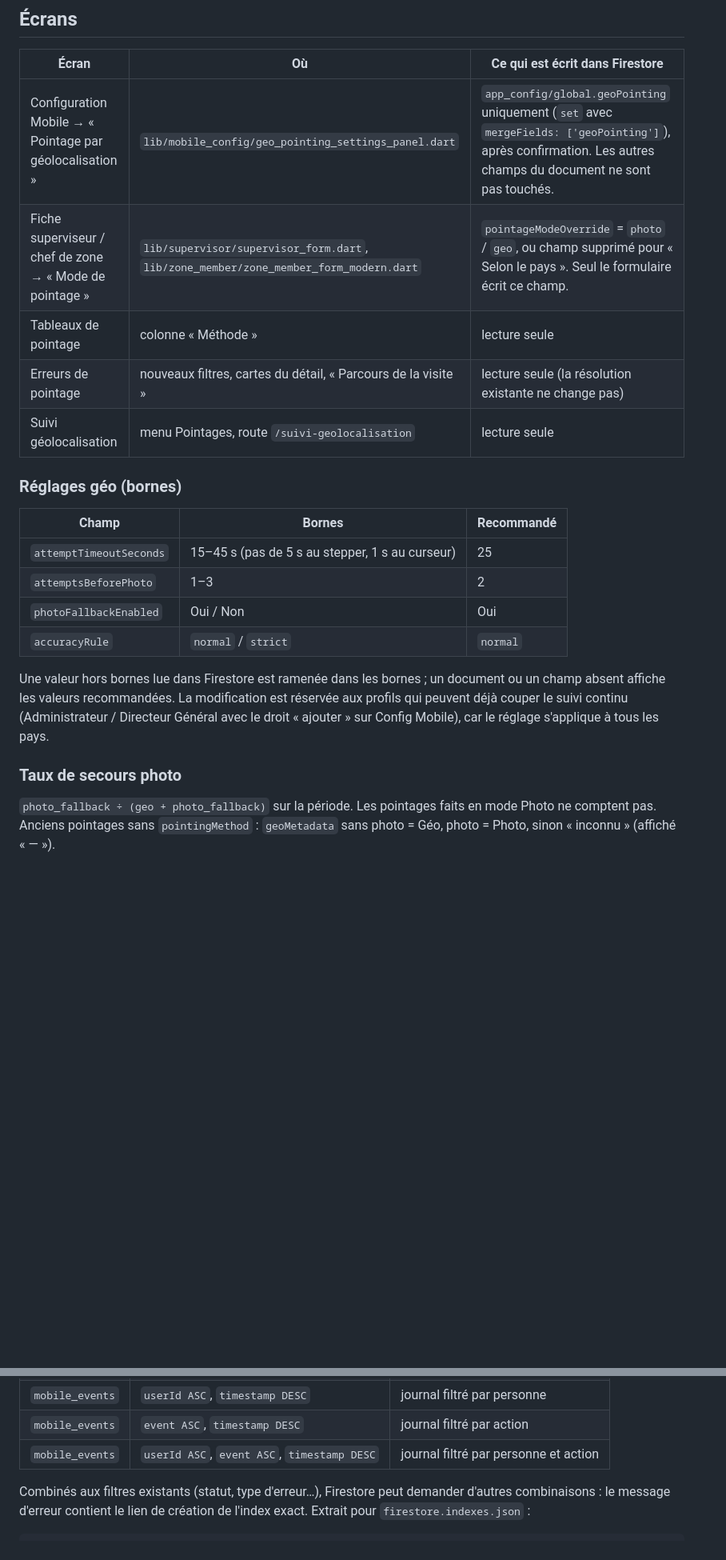
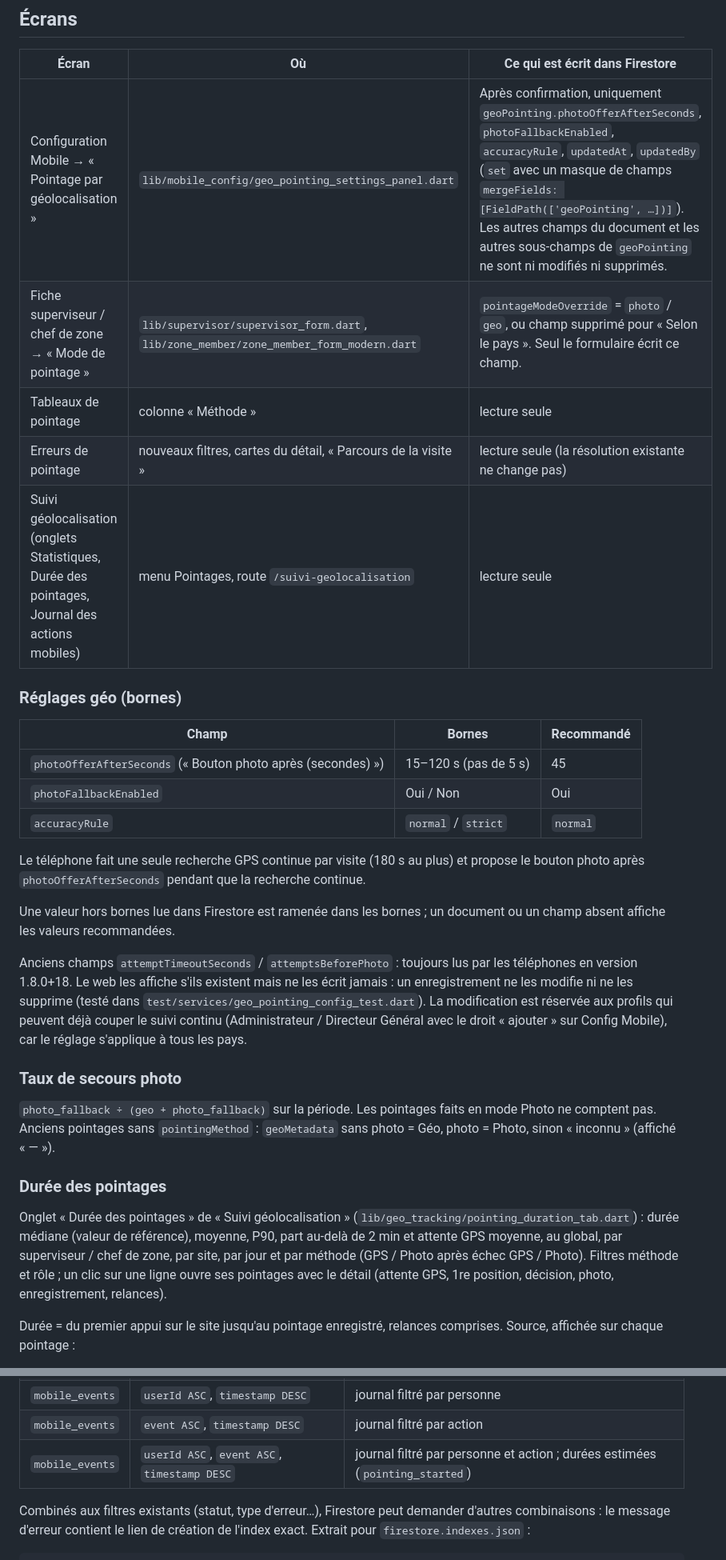
Before and after one commit to grpsaba/spas-web, a Markdown page: docs/geo-photo-fallback.md, 2 parts joined by grey strips. Shown at 80% size. Drawn GitHub-style; blank space fills up the shorter version.

```diff
--- a/docs/geo-photo-fallback.md
+++ b/docs/geo-photo-fallback.md
@@ -7,23 +7,31 @@ Rien n'est déployé : ni hébergement, ni index, ni règles.
 
 | Écran | Où | Ce qui est écrit dans Firestore |
 |---|---|---|
-| Configuration Mobile → « Pointage par géolocalisation » | `lib/mobile_config/geo_pointing_settings_panel.dart` | `app_config/global.geoPointing` uniquement (`set` avec `mergeFields: ['geoPointing']`), après confirmation. Les autres champs du document ne sont pas touchés. |
+| Configuration Mobile → « Pointage par géolocalisation » | `lib/mobile_config/geo_pointing_settings_panel.dart` | Après confirmation, uniquement `geoPointing.photoOfferAfterSeconds`, `photoFallbackEnabled`, `accuracyRule`, `updatedAt`, `updatedBy` (`set` avec un masque de champs `mergeFields: [FieldPath(['geoPointing', …])]`). Les autres champs du document et les autres sous-champs de `geoPointing` ne sont ni modifiés ni supprimés. |
 | Fiche superviseur / chef de zone → « Mode de pointage » | `lib/supervisor/supervisor_form.dart`, `lib/zone_member/zone_member_form_modern.dart` | `pointageModeOverride` = `photo` / `geo`, ou champ supprimé pour « Selon le pays ». Seul le formulaire écrit ce champ. |
 | Tableaux de pointage | colonne « Méthode » | lecture seule |
 | Erreurs de pointage | nouveaux filtres, cartes du détail, « Parcours de la visite » | lecture seule (la résolution existante ne change pas) |
-| Suivi géolocalisation | menu Pointages, route `/suivi-geolocalisation` | lecture seule |
+| Suivi géolocalisation (onglets Statistiques, Durée des pointages, Journal des actions mobiles) | menu Pointages, route `/suivi-geolocalisation` | lecture seule |
 
 ### Réglages géo (bornes)
 
 | Champ | Bornes | Recommandé |
 |---|---|---|
-| `attemptTimeoutSeconds` | 15–45 s (pas de 5 s au stepper, 1 s au curseur) | 25 |
-| `attemptsBeforePhoto` | 1–3 | 2 |
+| `photoOfferAfterSeconds` (« Bouton photo après (secondes) ») | 15–120 s (pas de 5 s) | 45 |
 | `photoFallbackEnabled` | Oui / Non | Oui |
 | `accuracyRule` | `normal` / `strict` | `normal` |
 
+Le téléphone fait une seule recherche GPS continue par visite (180 s au plus)
+et propose le bouton photo après `photoOfferAfterSeconds` pendant que la
+recherche continue.
+
 Une valeur hors bornes lue dans Firestore est ramenée dans les bornes ; un
-document ou un champ absent affiche les valeurs recommandées. La modification
+document ou un champ absent affiche les valeurs recommandées.
+
+Anciens champs `attemptTimeoutSeconds` / `attemptsBeforePhoto` : toujours lus
+par les téléphones en version 1.8.0+18. Le web les affiche s'ils existent mais
+ne les écrit jamais : un enregistrement ne les modifie ni ne les supprime
+(testé dans `test/services/geo_pointing_config_test.dart`). La modification
 est réservée aux profils qui peuvent déjà couper le suivi continu
 (Administrateur / Directeur Général avec le droit « ajouter » sur Config
 Mobile), car le réglage s'applique à tous les pays.
@@ -33,3 +41,17 @@ Mobile), car le réglage s'applique à tous les pays.
 `photo_fallback ÷ (geo + photo_fallback)` sur la période. Les pointages faits
 en mode Photo ne comptent pas. Anciens pointages sans `pointingMethod` :
 `geoMetadata` sans photo = Géo, photo = Photo, sinon « inconnu » (affiché « — »).
+
+### Durée des pointages
+
+Onglet « Durée des pointages » de « Suivi géolocalisation »
+(`lib/geo_tracking/pointing_duration_tab.dart`) : durée médiane (valeur de
+référence), moyenne, P90, part au-delà de 2 min et attente GPS moyenne, au
+global, par superviseur / chef de zone, par site, par jour et par méthode
+(GPS / Photo après échec GPS / Photo). Filtres méthode et rôle ; un clic sur
+une ligne ouvre ses pointages avec le détail (attente GPS, 1re position,
+décision, photo, enregistrement, relances).
+
+Durée = du premier appui sur le site jusqu'au pointage enregistré, relances
+comprises. Source, affichée sur chaque pointage :
+
@@ -63,7 +109,7 @@ un département) :
 | `mobile_events` | `tenantId ASC`, `timestamp DESC` | journal (profil limité à un pays) |
 | `mobile_events` | `userId ASC`, `timestamp DESC` | journal filtré par personne |
 | `mobile_events` | `event ASC`, `timestamp DESC` | journal filtré par action |
-| `mobile_events` | `userId ASC`, `event ASC`, `timestamp DESC` | journal filtré par personne et action |
+| `mobile_events` | `userId ASC`, `event ASC`, `timestamp DESC` | journal filtré par personne et action ; durées estimées (`pointing_started`) |
 
 Combinés aux filtres existants (statut, type d'erreur…), Firestore peut
 demander d'autres combinaisons : le message d'erreur contient le lien de
```
Also changed, not shown: other parts of docs/geo-photo-fallback.md (+24 -0 lines), docs/images/pointing-durations-detail.png (added), docs/images/pointing-durations.png (added).
